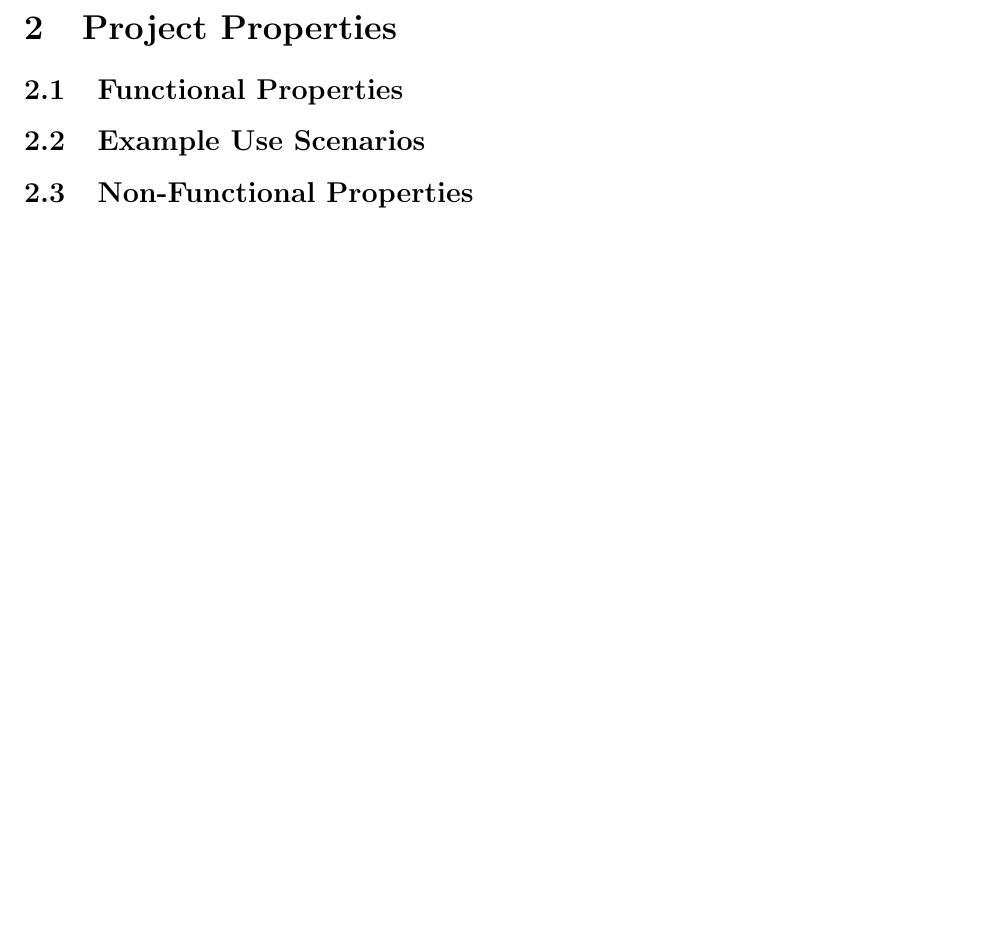
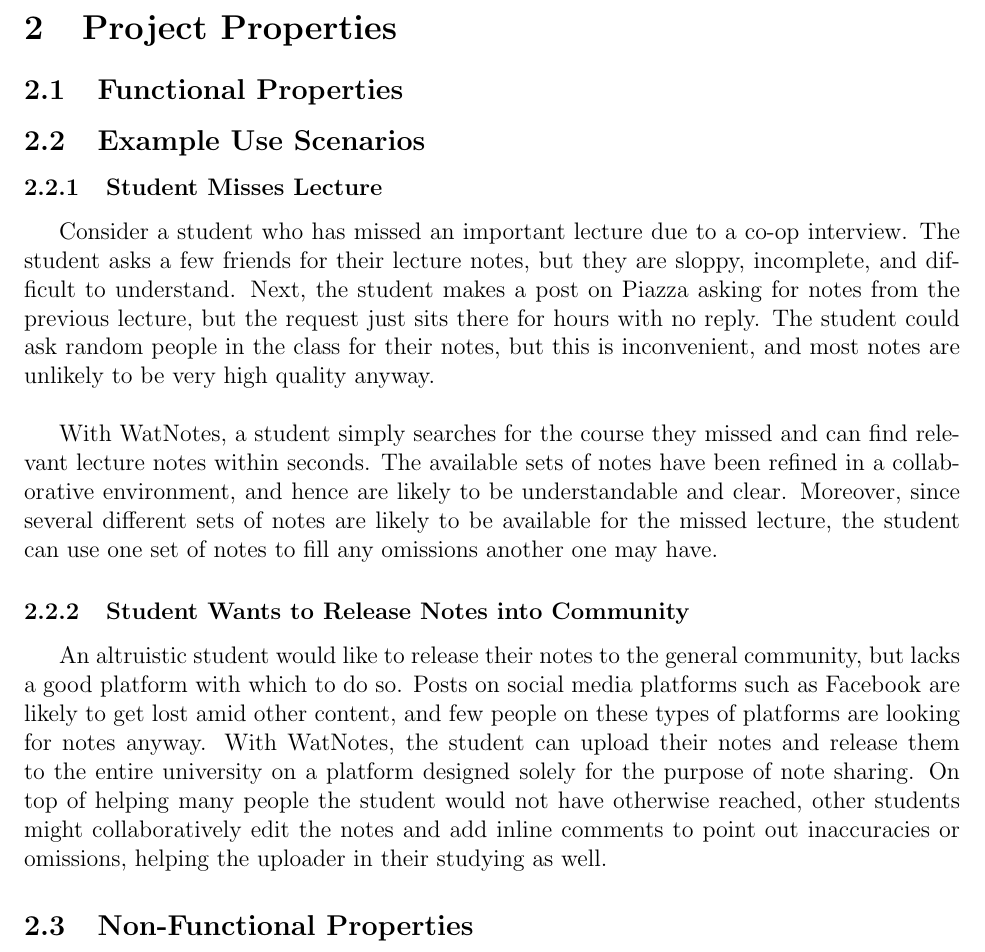
Before and after one commit to m-socha/SE464Project, a LaTeX document (proposal/proposal.tex): part of page 3 of 3, cut so that both start at the same text, the shorter picture padded with empty space. Compiled offline with pdfLaTeX.

Commit message:
Add use scenarios

```diff
--- a/proposal/proposal.tex
+++ b/proposal/proposal.tex
@@ -39,6 +39,12 @@ While certain functions of WatNotes can be performed on mobile devices, other ac
 \section{Project Properties}
 \subsection{Functional Properties}
 \subsection{Example Use Scenarios}
+  \subsubsection{Student Misses Lecture}
+  Consider a student who has missed an important lecture due to a co-op interview. The student asks a few friends for their lecture notes, but they are sloppy, incomplete, and difficult to understand. Next, the student makes a post on Piazza asking for notes from the previous lecture, but the request just sits there for hours with no reply. The student could ask random people in the class for their notes, but this  is inconvenient, and most notes are unlikely to be very high quality anyway. \\
+
+  With WatNotes, a student simply searches for the course they missed and can find relevant lecture notes within seconds. The available sets of notes have been refined in a collaborative environment, and hence are likely to be understandable and clear. Moreover, since several different sets of notes are likely to be available for the missed lecture, the student can use one set of notes to fill any omissions another one may have.
+  \subsubsection{Student Wants to Release Notes into Community}
+  An altruistic student would like to release their notes to the general community, but lacks a good platform with which to do so. Posts on social media platforms such as Facebook are likely to get lost amid other content, and few people on these types of platforms are looking for notes anyway. With WatNotes, the student can upload their notes and release them to the entire university on a platform designed solely for the purpose of note sharing. On top of helping many people the student would not have otherwise reached, other students might collaboratively edit the notes and add inline comments to point out inaccuracies or omissions, helping the uploader in their studying as well.
 \subsection{Non-Functional Properties}
 
 \end{document}
```
